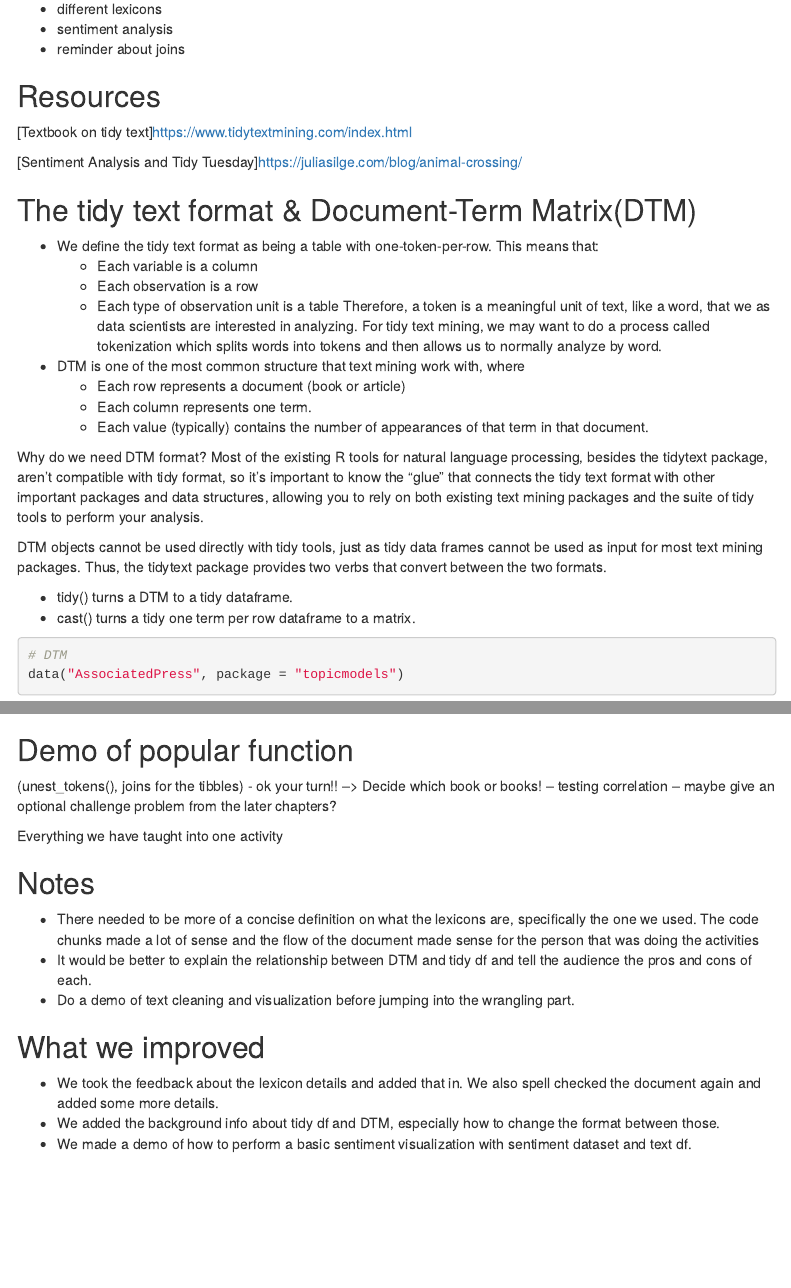
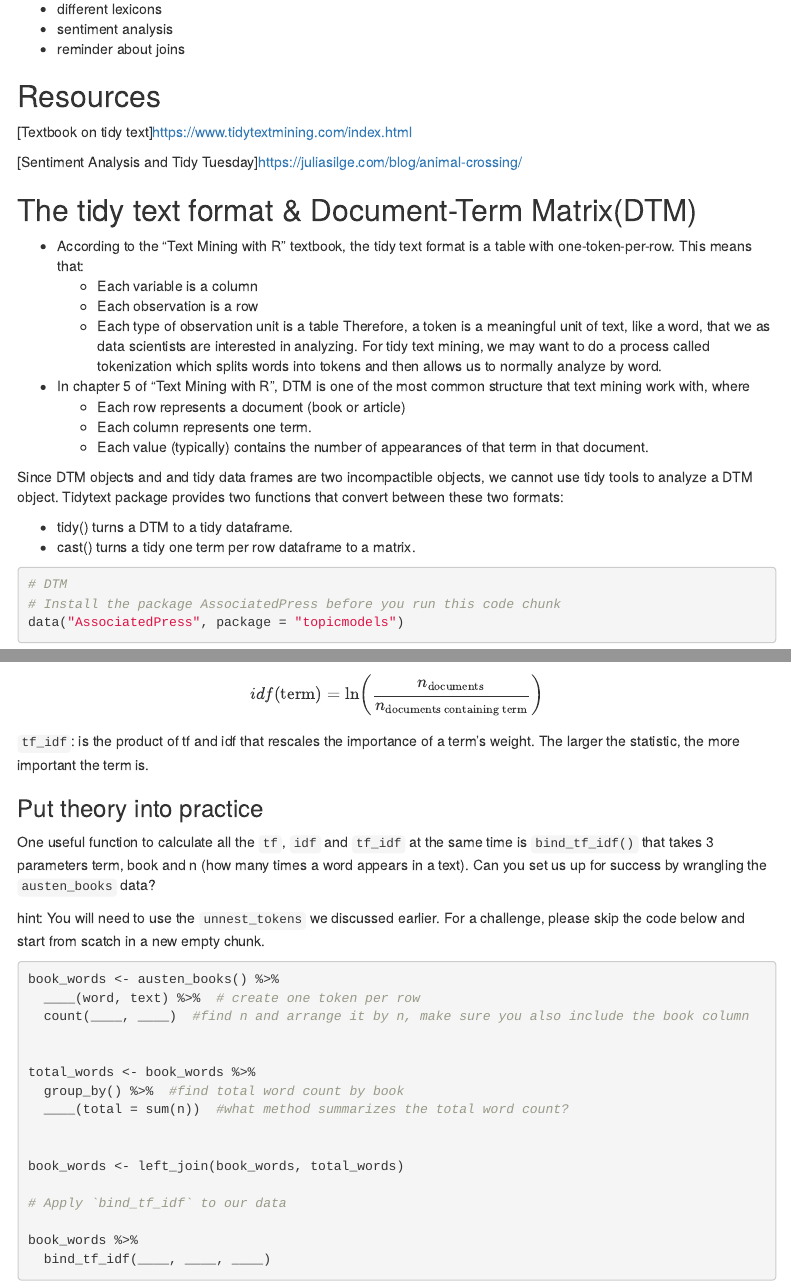
Before and after one commit to Tam-Ngn/comp456, an R Markdown document (Text Mining and Sentiment Analysis_CeceliaTamYiYang.Rmd): the page in a window 1100 px wide, from 200 px down, and a second part further down, joined at a grey line. Rendered offline with R 4.5, knitr and Pandoc, with nearby package versions; some code elsewhere in the file could not run offline; menus at the side of the page are left out.

Commit message:
Update Text Mining and Sentiment Analysis_CeceliaTamYiYang.Rmd

````diff
--- a/Text Mining and Sentiment Analysis_CeceliaTamYiYang.Rmd
+++ b/Text Mining and Sentiment Analysis_CeceliaTamYiYang.Rmd
@@ -43,27 +43,27 @@ library(ggraph) #to visualize the igraph object by turning it into ggraph with a
 
 ## The tidy text format & Document-Term Matrix(DTM)
 
-* We define the tidy text format as being a table with one-token-per-row. This means that:
+* According to the "Text Mining with R" textbook, the tidy text format is a table with one-token-per-row. This means that:
   + Each variable is a column
   + Each observation is a row
   + Each type of observation unit is a table
 Therefore, a token is a meaningful unit of text, like a word, that we as data scientists are interested in analyzing.
 For tidy text mining, we may want to do a process called tokenization which splits words into tokens and then allows us to normally analyze by word.
 
-* DTM is one of the most common structure that text mining work with, where
+* In chapter 5 of "Text Mining with R", DTM is one of the most common structure that text mining work with, where
   + Each row represents a document (book or article)
   + Each column represents one term.
   + Each value (typically) contains the number of appearances of that term in that document.
 
-Why do we need DTM format? Most of the existing R tools for natural language processing, besides the tidytext package, aren’t compatible with tidy format, so it's important to know the “glue” that connects the tidy text format with other important packages and data structures, allowing you to rely on both existing text mining packages and the suite of tidy tools to perform your analysis.
 
-DTM objects cannot be used directly with tidy tools, just as tidy data frames cannot be used as input for most text mining packages. Thus, the tidytext package provides two verbs that convert between the two formats.
+Since DTM objects and and tidy data frames are two incompactible objects, we cannot use tidy tools to analyze a DTM object. Tidytext package provides two functions that convert between these two formats:
 
 + tidy() turns a DTM to a tidy dataframe.
 + cast() turns a tidy one term per row dataframe to a matrix.
 
 ```{r}
 # DTM
+# Install the package AssociatedPress before you run this code chunk
 data("AssociatedPress", package = "topicmodels")
 
 # tidying a DTM
@@ -479,23 +484,3 @@ n-grams are adjacent words. What about words that usually appear together but ar
 ### Pairwise correlation
 
 <https://www.tidytextmining.com/ngrams.html>(please use this link for more resources)
-
-
-## Demo of popular function
-(unest_tokens(), joins for the tibbles)
-- ok your turn!! --> Decide which book or books!
--- testing correlation
--- maybe give an optional challenge problem from the later chapters?
-
-Everything we have taught into one activity
-
-
-## Notes
-+ There needed to be more of a concise definition on what the lexicons are, specifically the one we used. The code chunks made a lot of sense and the flow of the document made sense for the person that was doing the activities
-+ It would be better to explain the relationship between DTM and tidy df and tell the audience the pros and cons of each.
-+ Do a demo of text cleaning and visualization before jumping into the wrangling part.
-
-## What we improved
-+ We took the feedback about the lexicon details and added that in. We also spell checked the document again and added some more details.
-+ We added the background info about tidy df and DTM, especially how to change the format between those.
-+ We made a demo of how to perform a basic sentiment visualization with sentiment dataset and text df.
````
Also changed, not shown: Text Mining and Sentiment Analysis_CeceliaTamYiYang.Rmd (19 more changed lines).
